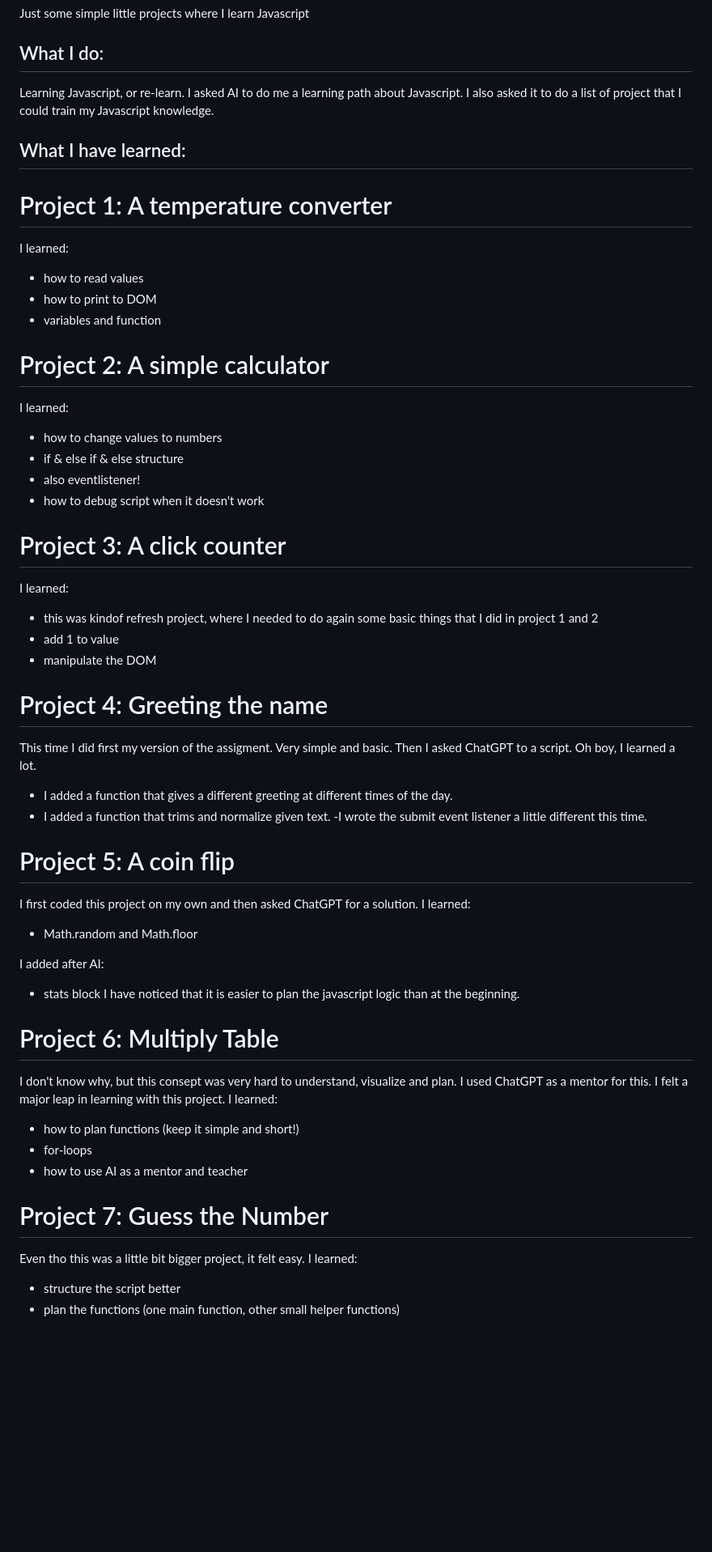
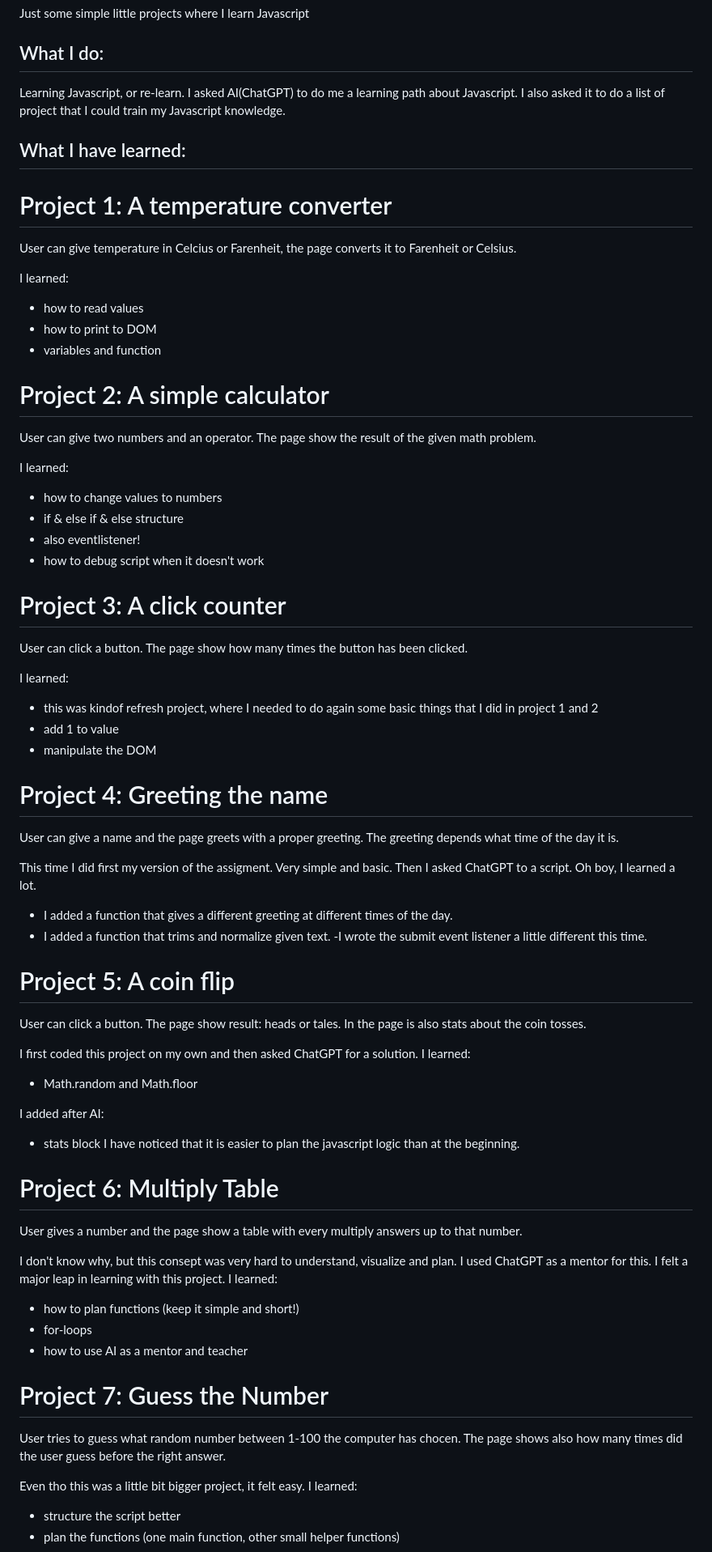
Before and after one commit to lozukka/learning-javascript, a Markdown page: README.md, the part around one of its changes. Shown at 81% size. GitHub-like rendering; blank space fills up the shorter version.

```diff
--- a/README.md
+++ b/README.md
@@ -4,11 +4,13 @@ Just some simple little projects where I learn Javascript
 
 ## What I do:
 
-Learning Javascript, or re-learn. I asked AI to do me a learning path about Javascript. I also asked it to do a list of project that I could train my Javascript knowledge.
+Learning Javascript, or re-learn. I asked AI(ChatGPT) to do me a learning path about Javascript. I also asked it to do a list of project that I could train my Javascript knowledge.
 
 ## What I have learned:
 
 # Project 1: A temperature converter
+
+User can give temperature in Celcius or Farenheit, the page converts it to Farenheit or Celsius.
 
 I learned:
 
@@ -17,6 +19,8 @@ I learned:
 - variables and function
 
 # Project 2: A simple calculator
+
+User can give two numbers and an operator. The page show the result of the given math problem.
 
 I learned:
 
@@ -27,6 +31,8 @@ I learned:
 
 # Project 3: A click counter
 
+User can click a button. The page show how many times the button has been clicked.
+
 I learned:
 
 - this was kindof refresh project, where I needed to do again some basic things that I did in project 1 and 2
@@ -34,6 +40,8 @@ I learned:
 - manipulate the DOM
 
 # Project 4: Greeting the name
+
+User can give a name and the page greets with a proper greeting. The greeting depends what time of the day it is.
 
 This time I did first my version of the assigment. Very simple and basic.
 Then I asked ChatGPT to a script. Oh boy, I learned a lot.
@@ -43,6 +51,8 @@ Then I asked ChatGPT to a script. Oh boy, I learned a lot.
   -I wrote the submit event listener a little different this time.
 
 # Project 5: A coin flip
+
+User can click a button. The page show result: heads or tales. In the page is also stats about the coin tosses.
 
 I first coded this project on my own and then asked ChatGPT for a solution.
 I learned:
@@ -56,6 +66,8 @@ I added after AI:
 
 # Project 6: Multiply Table
 
+User gives a number and the page show a table with every multiply answers up to that number.
+
 I don't know why, but this consept was very hard to understand, visualize and plan. I used ChatGPT as a mentor for this. I felt a major leap in learning with this project.
 I learned:
 
@@ -64,6 +76,8 @@ I learned:
 - how to use AI as a mentor and teacher
 
 # Project 7: Guess the Number
+
+User tries to guess what random number between 1-100 the computer has chocen. The page shows also how many times did the user guess before the right answer.
 
 Even tho this was a little bit bigger project, it felt easy.
 I learned:
```
Also changed, not shown: other parts of README.md (+17 -1 lines).
